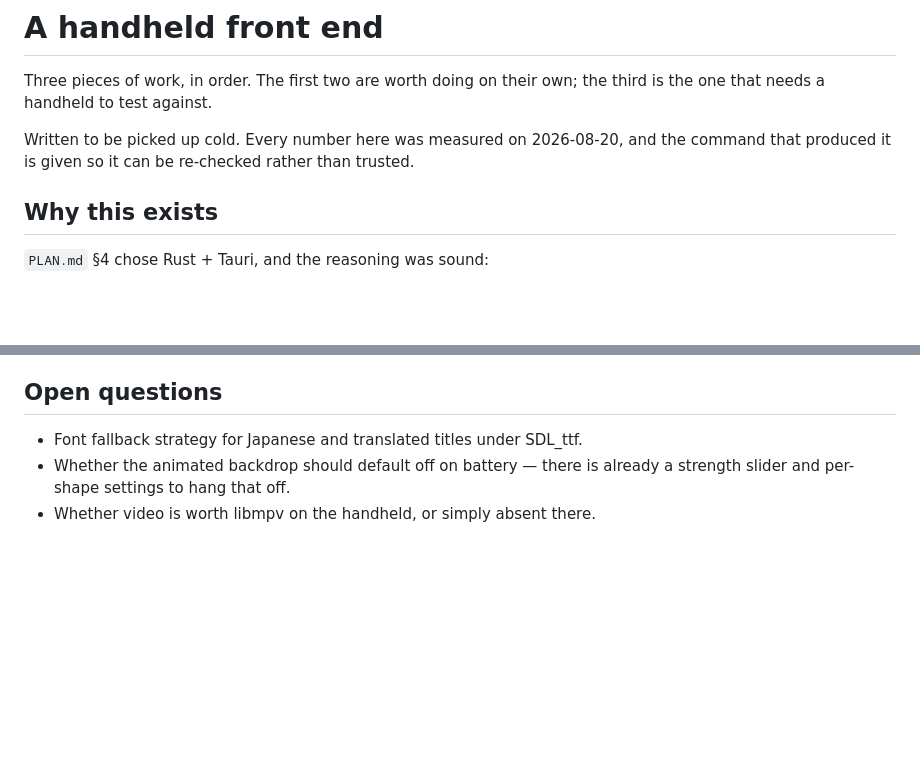
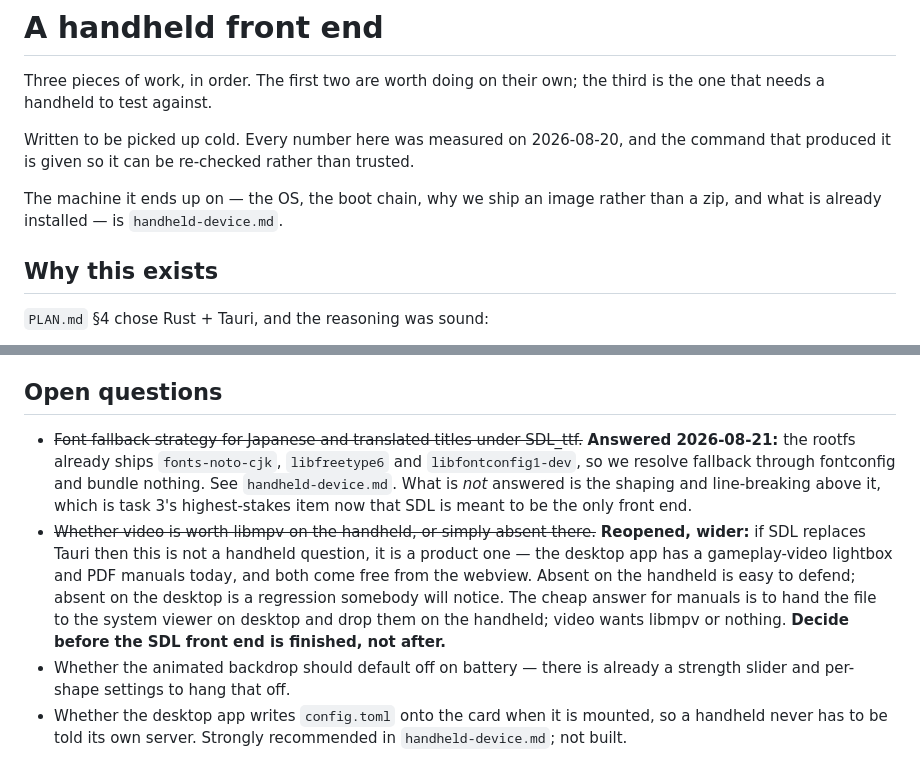
Before and after one commit to mizaimao/romm-desktop, a Markdown page: docs/handheld-frontend.md, 2 parts joined by grey strips. GitHub-like rendering; blank space fills up the shorter version.

```diff
--- a/docs/handheld-frontend.md
+++ b/docs/handheld-frontend.md
@@ -6,6 +6,9 @@ third is the one that needs a handheld to test against.
 Written to be picked up cold. Every number here was measured on 2026-08-20, and
 the command that produced it is given so it can be re-checked rather than
 trusted.
+
+The machine it ends up on — the OS, the boot chain, why we ship an image rather
+than a zip, and what is already installed — is `handheld-device.md`.
 
 ## Why this exists
 
@@ -272,7 +347,22 @@ and getting it up early proves the GL context works on the device.
 
 ## Open questions
 
-* Font fallback strategy for Japanese and translated titles under SDL_ttf.
+* ~~Font fallback strategy for Japanese and translated titles under SDL_ttf.~~
+  **Answered 2026-08-21:** the rootfs already ships `fonts-noto-cjk`,
+  `libfreetype6` and `libfontconfig1-dev`, so we resolve fallback through
+  fontconfig and bundle nothing. See `handheld-device.md`. What is *not*
+  answered is the shaping and line-breaking above it, which is task 3's
+  highest-stakes item now that SDL is meant to be the only front end.
+* ~~Whether video is worth libmpv on the handheld, or simply absent there.~~
+  **Reopened, wider:** if SDL replaces Tauri then this is not a handheld
+  question, it is a product one — the desktop app has a gameplay-video lightbox
+  and PDF manuals today, and both come free from the webview. Absent on the
+  handheld is easy to defend; absent on the desktop is a regression somebody
+  will notice. The cheap answer for manuals is to hand the file to the system
+  viewer on desktop and drop them on the handheld; video wants libmpv or
+  nothing. **Decide before the SDL front end is finished, not after.**
 * Whether the animated backdrop should default off on battery — there is already
   a strength slider and per-shape settings to hang that off.
-* Whether video is worth libmpv on the handheld, or simply absent there.
+* Whether the desktop app writes `config.toml` onto the card when it is
+  mounted, so a handheld never has to be told its own server. Strongly
+  recommended in `handheld-device.md`; not built.
```
Also changed, not shown: other parts of docs/handheld-frontend.md (+72 -0 lines), docs/handheld-device.md (added, +168 -0 lines).
